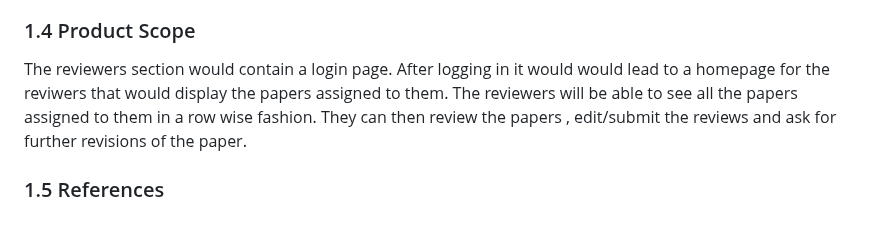
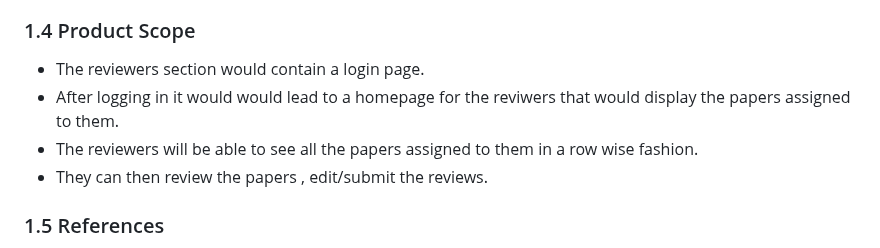
Before and after one commit to afrasd/NITCONF, a Markdown page: README.md, the part around the change. Rendered like a GitHub page.

Commit message:
Update README.md
Changes in 1.4

```diff
--- a/README.md
+++ b/README.md
@@ -87,7 +87,10 @@ The document is intended to serve several groups of audience members :
     * They will refer to the SRS to ensure that the actual implementation aligns seamlessly with the specified requirements.
 
 ### 1.4 Product Scope
-The reviewers section would contain a login page. After logging in it would would lead to a homepage for the reviwers that would display the papers assigned to them. The reviewers will be able to see all the papers assigned to them in a row wise fashion. They can then review the papers , edit/submit the reviews and ask for further revisions of the paper.
+* The reviewers section would contain a login page.
+* After logging in it would would lead to a homepage for the reviwers that would display the papers assigned to them.
+* The reviewers will be able to see all the papers assigned to them in a row wise fashion.
+* They can then review the papers , edit/submit the reviews.
 
 ### 1.5 References
 https://www.springer.com/gp/computer-science/lncs/online-conference-service
```
